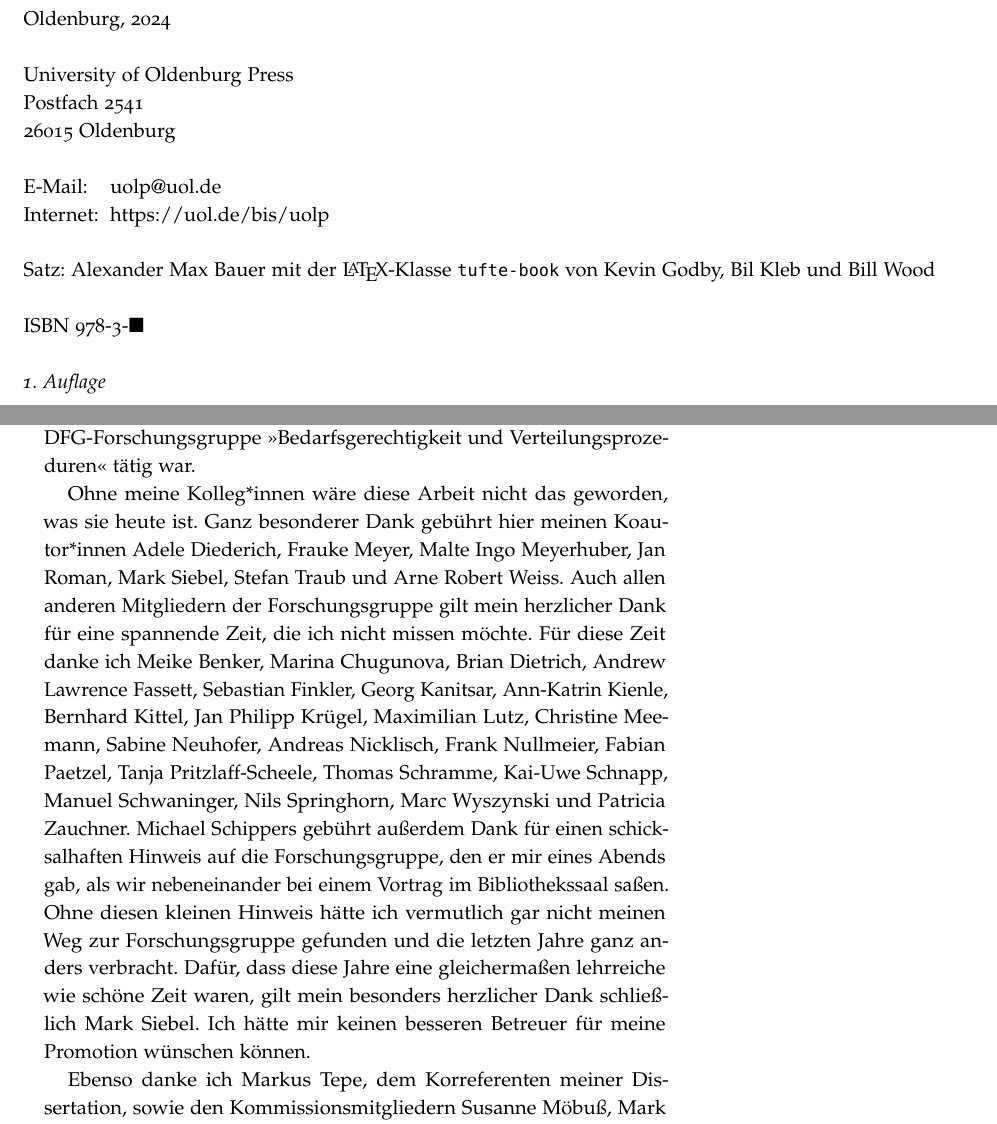
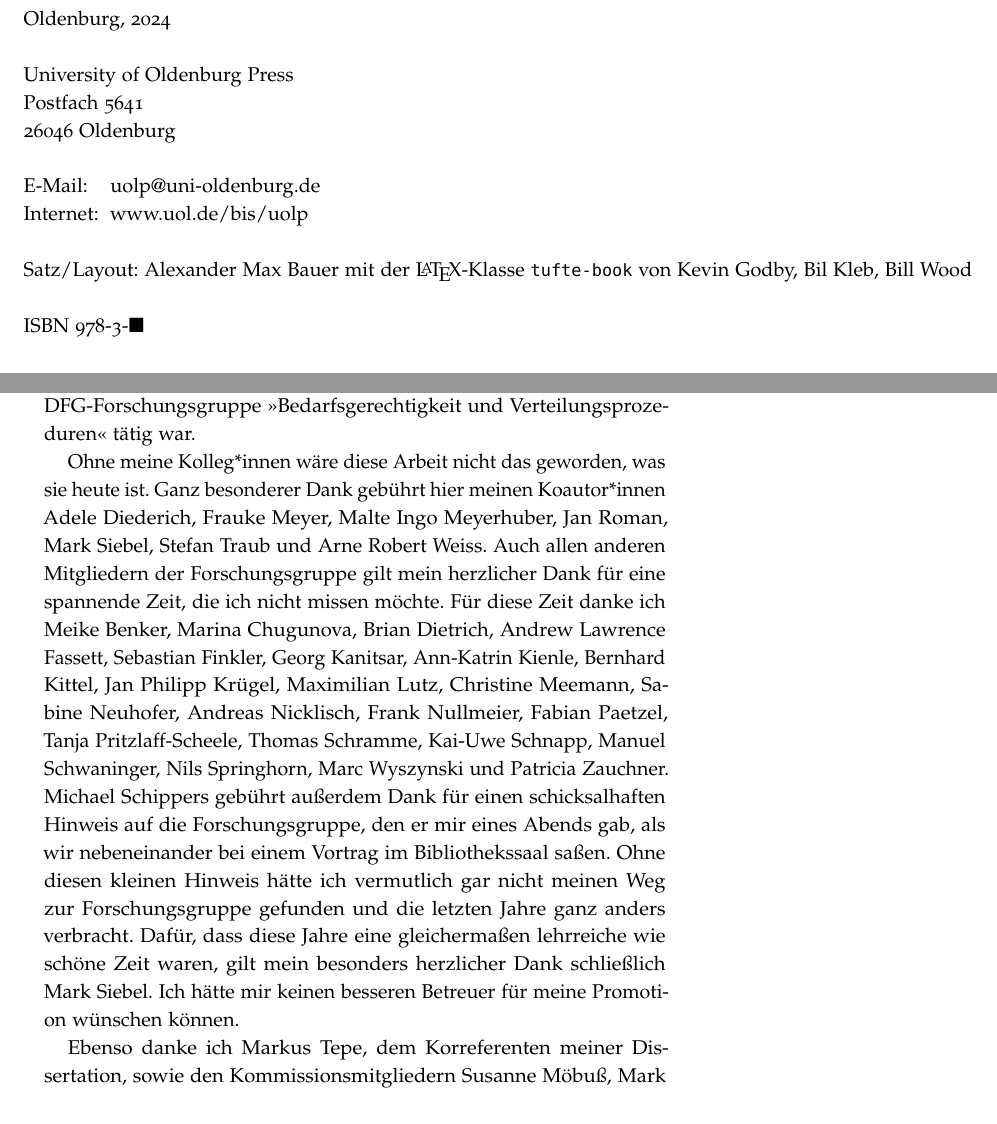
Before and after one commit to alephmembeth/need-dissertation, a LaTeX thesis (need_dissertation_book.tex): two parts of pages 2 and 5 of 68, joined at a grey line, cut so that both start at the same text. Compiled offline with pdfLaTeX.

Commit message:
Update book

```diff
--- a/need_dissertation_book.tex
+++ b/need_dissertation_book.tex
@@ -98,7 +98,6 @@
 \title{Empirische Studien\\zu Fragen der\\Bedarfsgerechtigkeit}
 \date{\empty}
 \author{Alexander Max Bauer}
-\publisher{University of Oldenburg Press}
 
 \begin{document}
 \frontmatter
@@ -119,17 +118,16 @@
 \par Oldenburg, 2024
 
 \par University of Oldenburg Press\\
-Postfach 2541\\
-26015 Oldenburg
+Postfach 5641\\
+26046 Oldenburg
 
-\par E-Mail:\hspace{0.4cm}\href{mailto:uolp@uol.de}{uolp@uol.de}\\
-Internet:\hspace{0.2cm}\href{https://uol.de/bis/uolp}{https://uol.de/bis/uolp}
+\par E-Mail:\hspace{0.4cm}\href{mailto:uolp@uni-oldenburg.de}{uolp@uni-oldenburg.de}\\
+Internet:\hspace{0.2cm}\href{www.uol.de/bis/uolp}{www.uol.de/bis/uolp}
 
-\par Satz: Alexander Max Bauer mit der \LaTeX{}-Klasse \texttt{tufte-book} von Kevin Godby, Bil Kleb und Bill Wood
+\par Satz/Layout: Alexander Max Bauer mit der \LaTeX{}-Klasse \texttt{tufte-book} von Kevin Godby, Bil Kleb, Bill Wood
 
 \par ISBN 978-3-$\blacksquare$
 
-\par\textit{1. Auflage}
 \end{fullwidth}
 
 
@@ -150,7 +148,7 @@ Internet:\hspace{0.2cm}\href{https://uol.de/bis/uolp}{https://uol.de/bis/uolp}
 Die folgenden Seiten fassen jene Forschung zusammen, die im Rahmen meiner Promotion mit sehr geschätzten Kolleg*innen an der Carl von Ossietzky Universität Oldenburg entstanden ist, wo ich in dem Teilprojekt \enquote{Maße der Bedarfsgerechtigkeit, Expertise und Kohärenz} der DFG-Forschungsgruppe \enquote{Bedarfsgerechtigkeit und Verteilungsprozeduren} tätig war.
 
 Ohne meine Kolleg*innen wäre diese Arbeit nicht das geworden, was sie heute ist.
-Ganz besonderer Dank gebührt hier meinen Koautor*innen Adele Diederich, Frauke Meyer, Malte Ingo Meyerhuber, Jan Roman, Mark Siebel, Stefan Traub und Arne Robert Weiss.
+Ganz besonderer Dank gebührt hier meinen Ko\-autor*innen Adele Diederich, Frauke Meyer, Malte Ingo Meyerhuber, Jan Roman, Mark Siebel, Stefan Traub und Arne Robert Weiss.
 Auch allen anderen Mitgliedern der Forschungsgruppe gilt mein herzlicher Dank für eine spannende Zeit, die ich nicht missen möchte.
 Für diese Zeit danke ich Meike Benker, Marina Chugunova, Brian Dietrich, Andrew Lawrence Fassett, Sebastian Finkler, Georg Kanitsar, Ann-Katrin Kienle, Bernhard Kittel, Jan Philipp Krügel, Maximilian Lutz, Christine Meemann, Sabine Neuhofer, Andreas Nicklisch, Frank Nullmeier, Fabian Paetzel, Tanja Pritzlaff-Scheele, Thomas Schramme, Kai-Uwe Schnapp, Manuel Schwaninger, Nils Springhorn, Marc Wyszynski und Patricia Zauchner.
 Michael Schippers gebührt außerdem Dank für einen schicksalhaften Hinweis auf die Forschungsgruppe, den er mir eines Abends gab, als wir nebeneinander bei einem Vortrag im Bibliothekssaal saßen.
```
Also changed, not shown: need_dissertation_book.tex (2 more changed lines).
